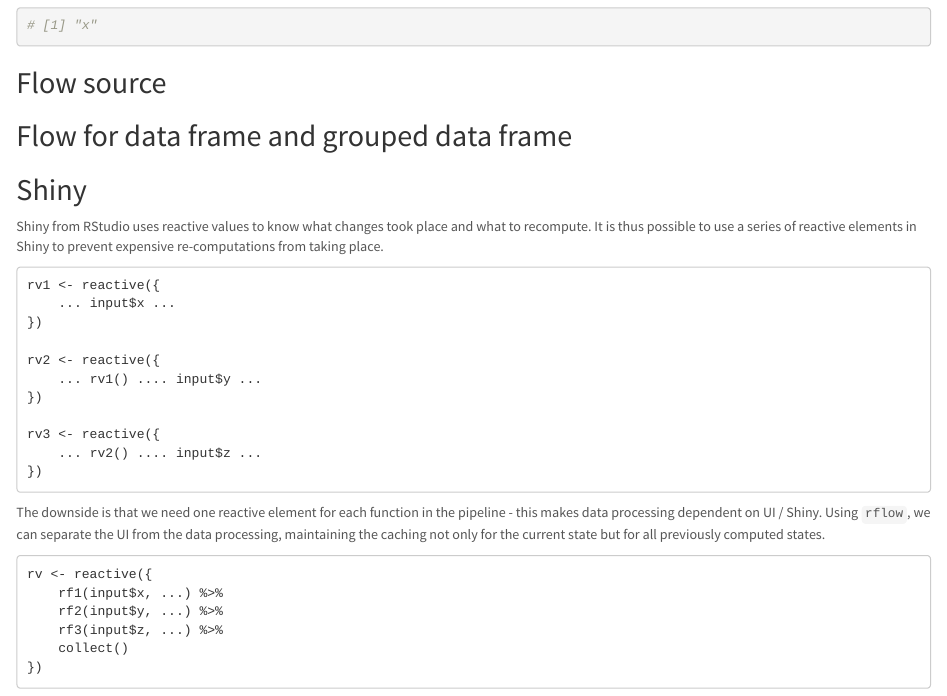
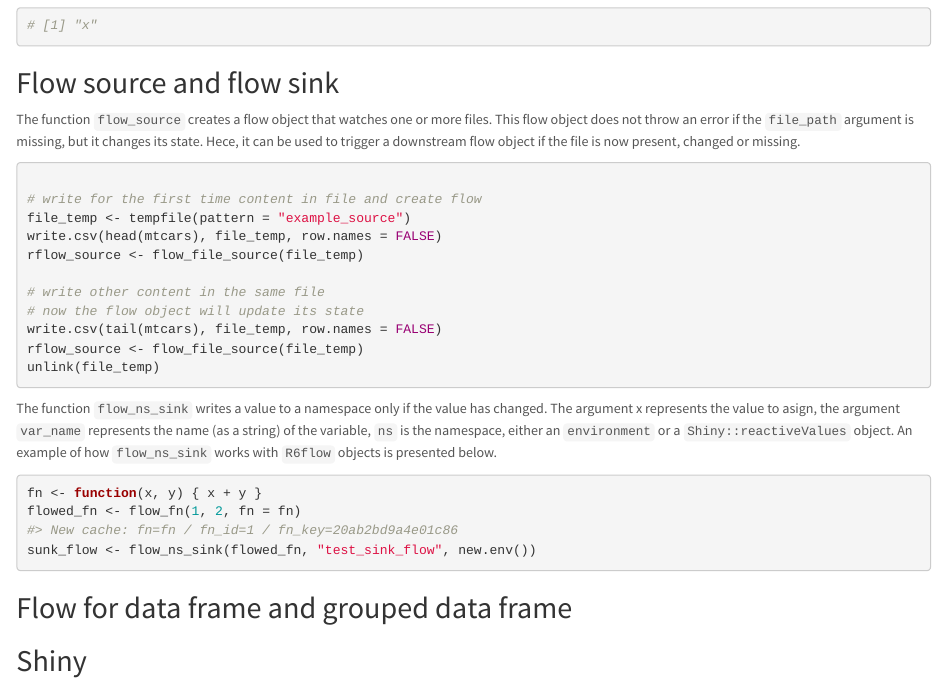
Before and after one commit to numeract/rflow, an R Markdown document (vignettes/rflow-vignette.Rmd): the page in a window 1100 px wide, from 4450 px down. Rendered offline with R 4.5, knitr and Pandoc, with nearby package versions; some code elsewhere in the file could not run offline; common packages that the code uses without loading them are loaded.

Commit message:
Added vignette examples for flow source and sink

````diff
--- a/vignettes/rflow-vignette.Rmd
+++ b/vignettes/rflow-vignette.Rmd
@@ -197,8 +197,41 @@ element_name <- flowed_fn["x"]$elem_name
 # [1] "x"
 ```
 
-## Flow source
+## Flow source and flow sink
 
+The function `flow_source` creates a flow object that watches one or more files.
+This flow object does not throw an error if the `file_path` argument is missing,
+but it changes its state. Hece, it can be used to trigger a downstream
+flow object if the file is now present, changed or missing.
+
+```{r, results = 'hide'}
+
+# write for the first time content in file and create flow
+file_temp <- tempfile(pattern = "example_source")
+write.csv(head(mtcars), file_temp, row.names = FALSE)
+rflow_source <- flow_file_source(file_temp)
+
+# write other content in the same file
+# now the flow object will update its state
+write.csv(tail(mtcars), file_temp, row.names = FALSE)
+rflow_source <- flow_file_source(file_temp)
+unlink(file_temp)
+
+```
+
+The function `flow_ns_sink` writes a value to a namespace only if
+the value has changed. The argument x represents the value to asign,
+the argument `var_name` represents the name (as a string) of the variable,
+`ns` is the namespace, either an `environment` or a `Shiny::reactiveValues`
+object. An example of how `flow_ns_sink` works with `R6flow` objects
+is presented below.
+
+```{r, results = 'hide'}
+fn <- function(x, y) { x + y }
+flowed_fn <- flow_fn(1, 2, fn = fn)
+sunk_flow <- flow_ns_sink(flowed_fn, "test_sink_flow", new.env())
+
+```
 
 ## Flow for data frame and grouped data frame
 
````
